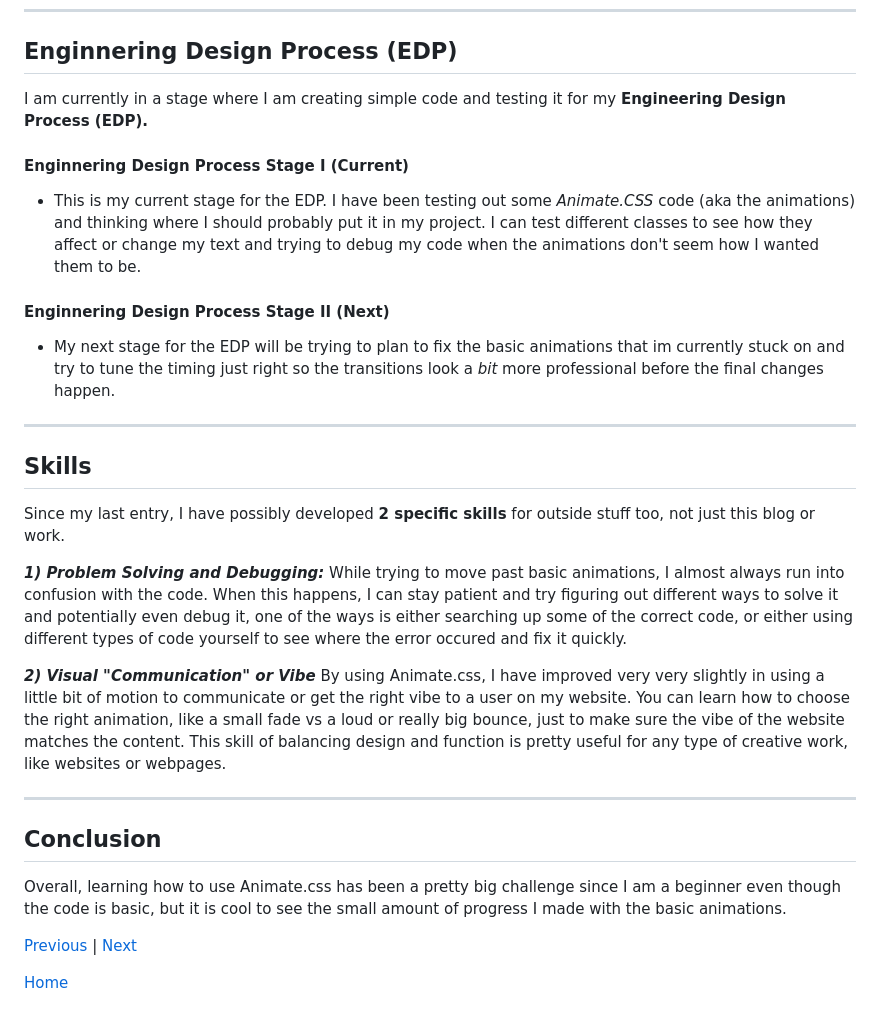
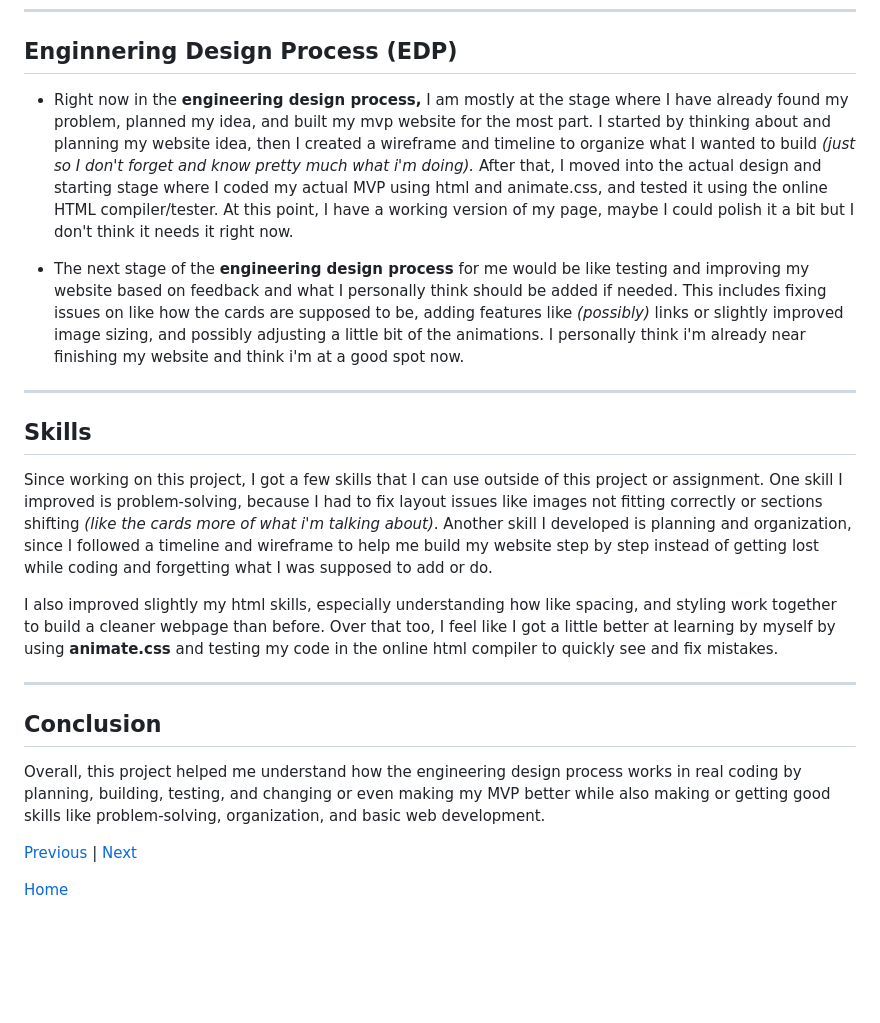
Before and after one commit to lilye6368/sep10-freedom-project, a Markdown page: blog/entry06.md, the part around the change. GitHub-like rendering; blank space fills up the shorter version.

```diff
--- a/blog/entry06.md
+++ b/blog/entry06.md
@@ -71,31 +71,25 @@
 
 ## Enginnering Design Process (EDP)
 
-I am currently in a stage where I am creating simple code and testing it for my <b>Engineering Design Process (EDP).</b>
+- Right now in the <b>engineering design process,</b> I am mostly at the stage where I have already found my problem, planned my idea, and built my mvp website for the most part. I started by thinking about and planning my website idea, then I created a wireframe and timeline to organize what I wanted to build *(just so I don't forget and know pretty much what i'm doing).* After that, I moved into the actual design and starting stage where I coded my actual MVP using html and animate.css, and tested it using the online HTML compiler/tester. At this point, I have a working version of my page, maybe I could polish it a bit but I don't think it needs it right now.
 
-#### Enginnering Design Process Stage I (Current)
+- The next stage of the <b>engineering design process</b> for me would be like testing and improving my website based on feedback and what I personally think should be added if needed. This includes fixing issues on like how the cards are supposed to be, adding features like *(possibly)* links or slightly improved image sizing, and possibly adjusting a little bit of the animations. I personally think i'm already near finishing my website and think i'm at a good spot now.
 
-* This is my current stage for the EDP. I have been testing out some *Animate.CSS* code (aka the animations) and thinking where I should probably put it in my project. I can test different classes to see how they affect or change my text and trying to debug my code when the animations don't seem how I wanted them to be.
 
-#### Enginnering Design Process Stage II (Next)
-
-* My next stage for the EDP will be trying to plan to fix the basic animations that im currently stuck on and try to tune the timing just right so the transitions look a *bit* more professional before the final changes happen.
 
 ---
 
 ## Skills
 
-Since my last entry, I have possibly developed <b>2 specific skills</b> for outside stuff too, not just this blog or work.
+Since working on this project, I got a few skills that I can use outside of this project or assignment. One skill I improved is problem-solving, because I had to fix layout issues like images not fitting correctly or sections shifting *(like the cards more of what i'm talking about)*. Another skill I developed is planning and organization, since I followed a timeline and wireframe to help me build my website step by step instead of getting lost while coding and forgetting what I was supposed to add or do.
 
-*<b>1) Problem Solving and Debugging:</b>* While trying to move past basic animations, I almost always run into confusion with the code. When this happens, I can stay patient and try figuring out different ways to solve it and potentially even debug it, one of the ways is either searching up some of the correct code, or either using different types of code yourself to see where the error occured and fix it quickly.
-
-*<b>2) Visual "Communication" or Vibe</b>* By using Animate.css, I have improved very very slightly in using a little bit of motion to communicate or get the right vibe to a user on my website. You can learn how to choose the right animation, like a small fade vs a loud or really big bounce, just to make sure the vibe of the website matches the content. This skill of balancing design and function is pretty useful for any type of creative work, like websites or webpages.
+I also improved slightly my html skills, especially understanding how like spacing, and styling work together to build a cleaner webpage than before. Over that too, I feel like I got a little better at learning by myself by using <b>animate.css</b> and testing my code in the online html compiler to quickly see and fix mistakes.
 
 ---
 
 ## Conclusion
 
-Overall, learning how to use Animate.css has been a pretty big challenge since I am a beginner even though the code is basic, but it is cool to see the small amount of progress I made with the basic animations.
+Overall, this project helped me understand how the engineering design process works in real coding by planning, building, testing, and changing or even making my MVP better while also making or getting good skills like problem-solving, organization, and basic web development.
 
 
 [Previous](entry05.md) | [Next](entry07.md)
```
